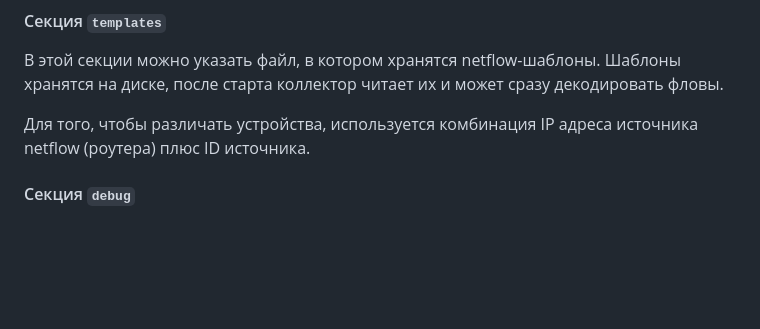
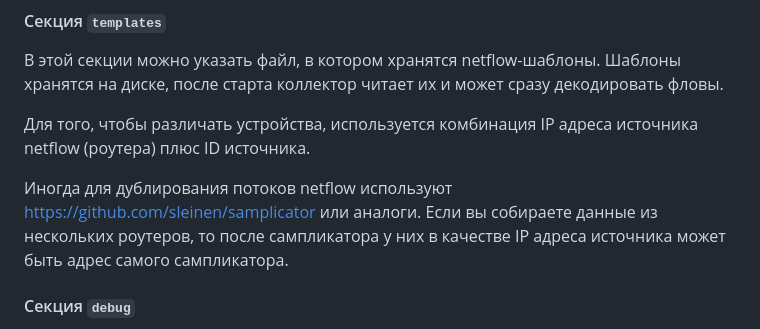
Before and after one commit to vmxdev/xenoeye, a Markdown page: CONFIG.ru.md, the part around the change. Rendered like a GitHub page; blank space fills up the shorter version.

```diff
--- a/CONFIG.ru.md
+++ b/CONFIG.ru.md
@@ -62,6 +62,8 @@ BPF-фильтр может быть пустым, тогда коллектор
 В этой секции можно указать файл, в котором хранятся netflow-шаблоны. Шаблоны хранятся на диске, после старта коллектор читает их и может сразу декодировать фловы.
 
 Для того, чтобы различать устройства, используется комбинация IP адреса источника netflow (роутера) плюс ID источника.
+
+Иногда для дублирования потоков netflow используют [https://github.com/sleinen/samplicator](samplicator) или аналоги. Если вы собираете данные из нескольких роутеров, то после сампликатора у них в качестве IP адреса источника может быть адрес самого сампликатора.
 
 
 #### Секция `debug`
```
Also changed, not shown: INTERNALS.ru.md (added, +114 -0 lines).
